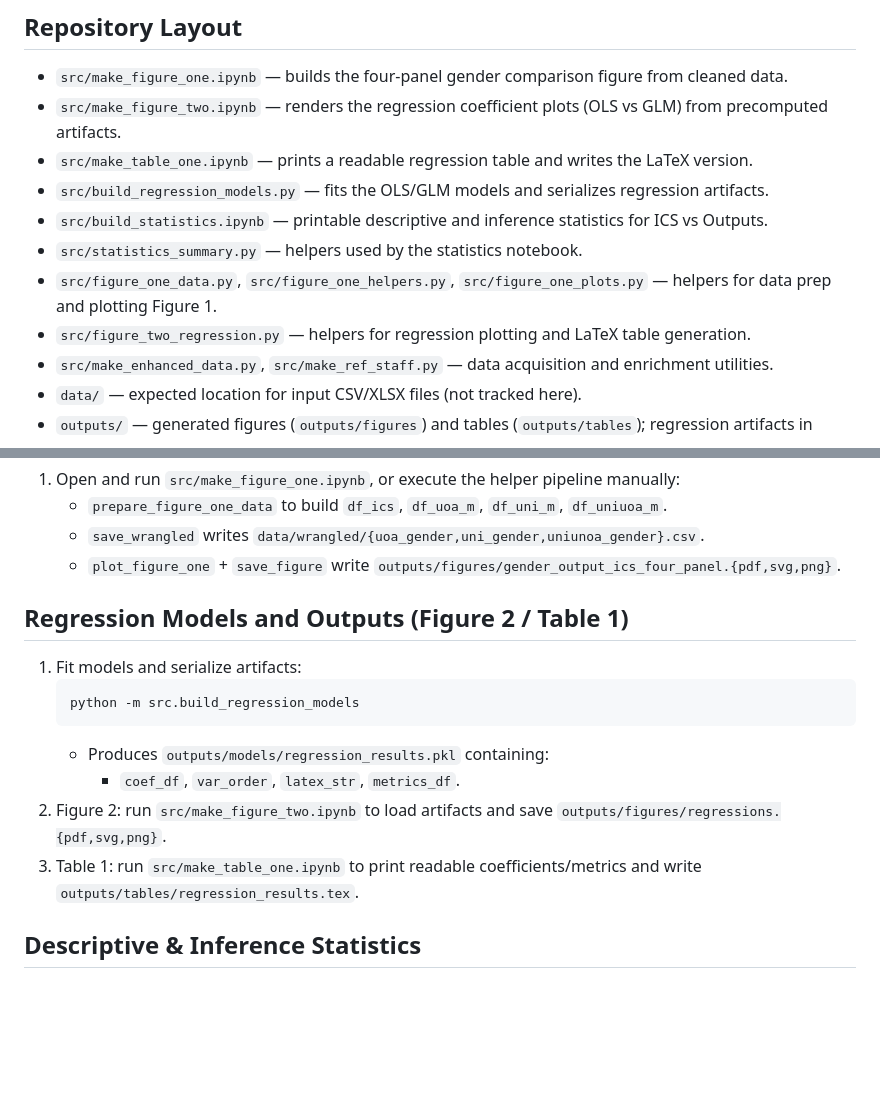
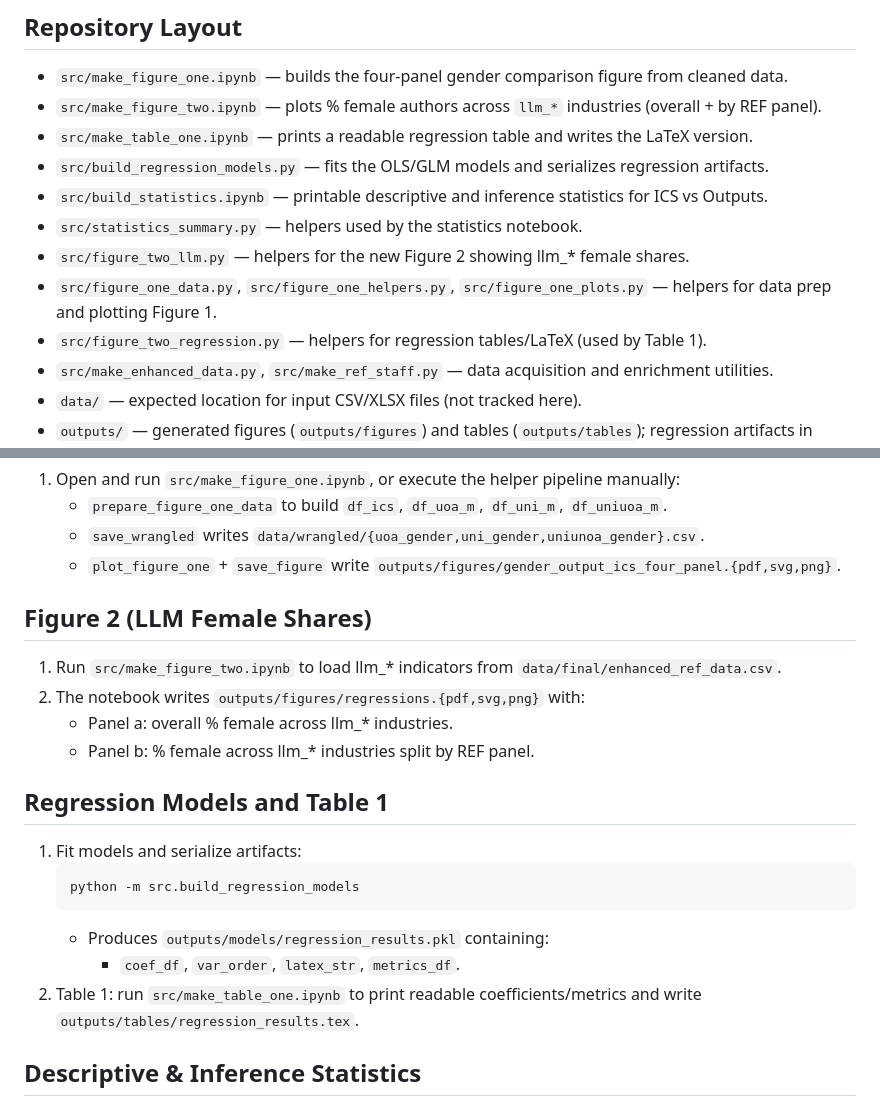
Before and after one commit to OxfordDemSci/ref_gender, a Markdown page: README.md, 2 parts joined by grey strips. GitHub-like rendering; blank space fills up the shorter version.

Commit message:
readme tweaks

````diff
--- a/README.md
+++ b/README.md
@@ -5,13 +5,14 @@ Analytical code and notebooks for studying gender representation in the UK REF (
 
 ## Repository Layout
 - `src/make_figure_one.ipynb` — builds the four-panel gender comparison figure from cleaned data.
-- `src/make_figure_two.ipynb` — renders the regression coefficient plots (OLS vs GLM) from precomputed artifacts.
+- `src/make_figure_two.ipynb` — plots % female authors across `llm_*` industries (overall + by REF panel).
 - `src/make_table_one.ipynb` — prints a readable regression table and writes the LaTeX version.
 - `src/build_regression_models.py` — fits the OLS/GLM models and serializes regression artifacts.
 - `src/build_statistics.ipynb` — printable descriptive and inference statistics for ICS vs Outputs.
 - `src/statistics_summary.py` — helpers used by the statistics notebook.
+- `src/figure_two_llm.py` — helpers for the new Figure 2 showing llm_* female shares.
 - `src/figure_one_data.py`, `src/figure_one_helpers.py`, `src/figure_one_plots.py` — helpers for data prep and plotting Figure 1.
-- `src/figure_two_regression.py` — helpers for regression plotting and LaTeX table generation.
+- `src/figure_two_regression.py` — helpers for regression tables/LaTeX (used by Table 1).
 - `src/make_enhanced_data.py`, `src/make_ref_staff.py` — data acquisition and enrichment utilities.
 - `data/` — expected location for input CSV/XLSX files (not tracked here).
 - `outputs/` — generated figures (`outputs/figures`) and tables (`outputs/tables`); regression artifacts in `outputs/models`.
@@ -38,15 +39,20 @@ Analytical code and notebooks for studying gender representation in the UK REF (
    - `save_wrangled` writes `data/wrangled/{uoa_gender,uni_gender,uniunoa_gender}.csv`.
    - `plot_figure_one` + `save_figure` write `outputs/figures/gender_output_ics_four_panel.{pdf,svg,png}`.
 
-## Regression Models and Outputs (Figure 2 / Table 1)
+## Figure 2 (LLM Female Shares)
+1) Run `src/make_figure_two.ipynb` to load llm_* indicators from `data/final/enhanced_ref_data.csv`.
+2) The notebook writes `outputs/figures/regressions.{pdf,svg,png}` with:
+   - Panel a: overall % female across llm_* industries.
+   - Panel b: % female across llm_* industries split by REF panel.
+
+## Regression Models and Table 1
 1) Fit models and serialize artifacts:
    ```bash
    python -m src.build_regression_models
    ```
    - Produces `outputs/models/regression_results.pkl` containing:
      - `coef_df`, `var_order`, `latex_str`, `metrics_df`.
-2) Figure 2: run `src/make_figure_two.ipynb` to load artifacts and save `outputs/figures/regressions.{pdf,svg,png}`.
-3) Table 1: run `src/make_table_one.ipynb` to print readable coefficients/metrics and write `outputs/tables/regression_results.tex`.
+2) Table 1: run `src/make_table_one.ipynb` to print readable coefficients/metrics and write `outputs/tables/regression_results.tex`.
 
 ## Descriptive & Inference Statistics
 - Run `src/build_statistics.ipynb` to print high-level summaries and one-sided tests comparing female shares in ICS vs outputs (uses `statistics_summary.py` helpers).
````
